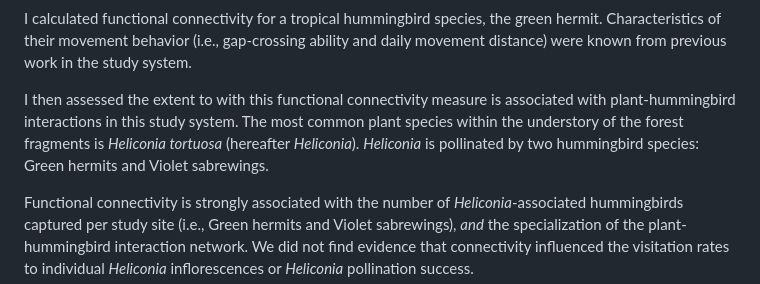
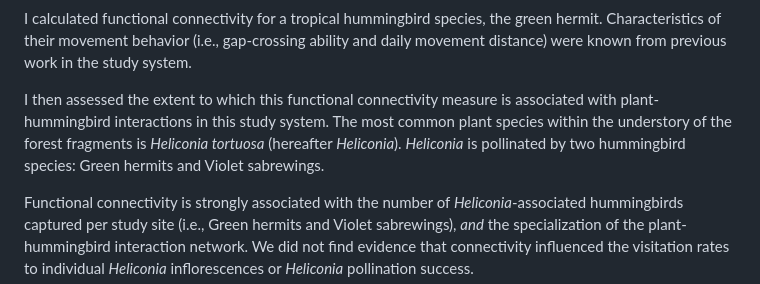
Before and after one commit to kleimberger/connectivity, a Markdown page: README.md, the part around the change. Drawn GitHub-style.

```diff
--- a/README.md
+++ b/README.md
@@ -34,7 +34,7 @@ Processing steps in Google Earth Engine
 
 I calculated functional connectivity for a tropical hummingbird species, the green hermit. Characteristics of their movement behavior (i.e., gap-crossing ability and daily movement distance) were known from previous work in the study system.
 
-I then assessed the extent to with this functional connectivity measure is associated with plant-hummingbird interactions in this study system. The most common plant species within the understory of the forest fragments is *Heliconia tortuosa* (hereafter *Heliconia*). *Heliconia* is pollinated by two hummingbird species: Green hermits and Violet sabrewings.
+I then assessed the extent to which this functional connectivity measure is associated with plant-hummingbird interactions in this study system. The most common plant species within the understory of the forest fragments is *Heliconia tortuosa* (hereafter *Heliconia*). *Heliconia* is pollinated by two hummingbird species: Green hermits and Violet sabrewings.
 
 Functional connectivity is strongly associated with the number of *Heliconia*-associated hummingbirds captured per study site (i.e., Green hermits and Violet sabrewings), *and* the specialization of the plant-hummingbird interaction network. We did not find evidence that connectivity influenced the visitation rates to individual *Heliconia* inflorescences or *Heliconia* pollination success.
 
```
